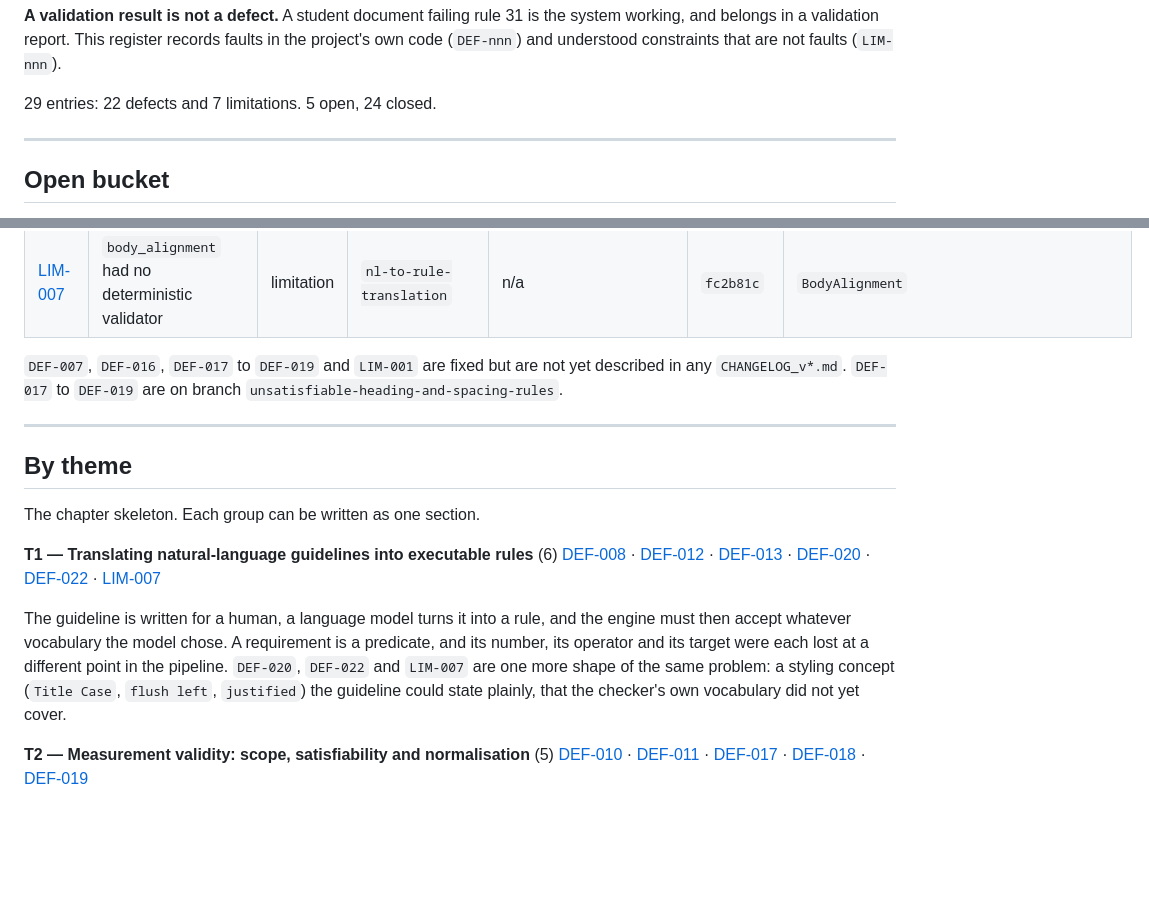
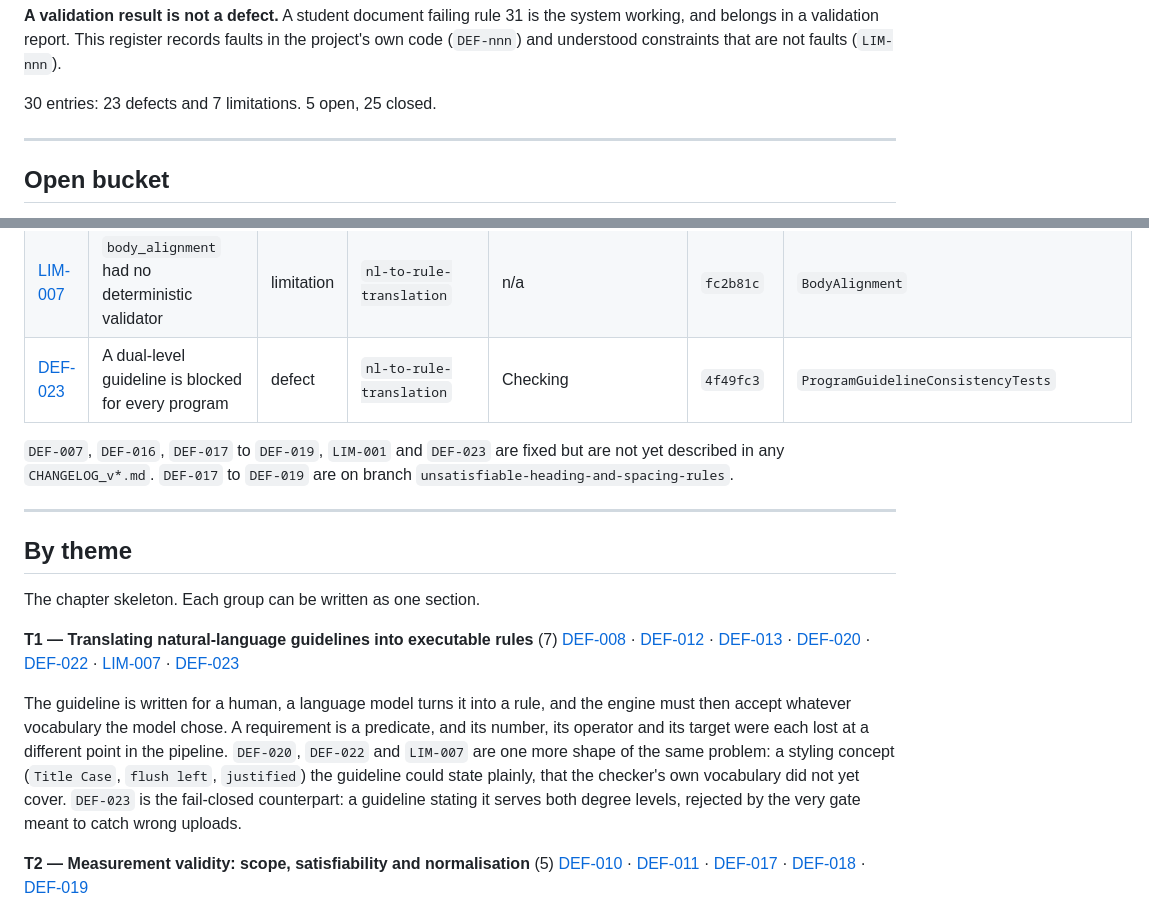
Before and after one commit to mh-shuvo/unisubmit-ai, a Markdown page: docs/defects/README.md, 2 parts joined by grey strips. GitHub-like rendering; blank space fills up the shorter version.

```diff
--- a/docs/defects/README.md
+++ b/docs/defects/README.md
@@ -12,7 +12,7 @@ the system working, and belongs in a validation report. This register records
 faults in the project's own code (`DEF-nnn`) and understood constraints that are
 not faults (`LIM-nnn`).
 
-29 entries: 22 defects and 7 limitations. 5 open, 24 closed.
+30 entries: 23 defects and 7 limitations. 5 open, 25 closed.
 
 ---
 
@@ -62,9 +62,10 @@ recorded only in `VALIDATION_FIX_v9_10_1.md`.
 | [DEF-020](DEF-020.md) | `heading_case` rejects correct title case | defect | `nl-to-rule-translation` | Algorithm/Method | `a44f94f` | `TitleCase` |
 | [DEF-022](DEF-022.md) | `heading_alignment` only ever checked for centering | defect | `nl-to-rule-translation` | Checking | `fc2b81c` | `HeadingAlignment` |
 | [LIM-007](LIM-007.md) | `body_alignment` had no deterministic validator | limitation | `nl-to-rule-translation` | n/a | `fc2b81c` | `BodyAlignment` |
+| [DEF-023](DEF-023.md) | A dual-level guideline is blocked for every program | defect | `nl-to-rule-translation` | Checking | `4f49fc3` | `ProgramGuidelineConsistencyTests` |
 
-`DEF-007`, `DEF-016`, `DEF-017` to `DEF-019` and `LIM-001` are fixed but are not
-yet described in any `CHANGELOG_v*.md`. `DEF-017` to `DEF-019` are on branch
+`DEF-007`, `DEF-016`, `DEF-017` to `DEF-019`, `LIM-001` and `DEF-023` are fixed
+but are not yet described in any `CHANGELOG_v*.md`. `DEF-017` to `DEF-019` are on branch
 `unsatisfiable-heading-and-spacing-rules`.
 
 ---
@@ -73,8 +74,8 @@ yet described in any `CHANGELOG_v*.md`. `DEF-017` to `DEF-019` are on branch
 
 The chapter skeleton. Each group can be written as one section.
 
-**T1 — Translating natural-language guidelines into executable rules** (6)
-[DEF-008](DEF-008.md) · [DEF-012](DEF-012.md) · [DEF-013](DEF-013.md) · [DEF-020](DEF-020.md) · [DEF-022](DEF-022.md) · [LIM-007](LIM-007.md)
+**T1 — Translating natural-language guidelines into executable rules** (7)
+[DEF-008](DEF-008.md) · [DEF-012](DEF-012.md) · [DEF-013](DEF-013.md) · [DEF-020](DEF-020.md) · [DEF-022](DEF-022.md) · [LIM-007](LIM-007.md) · [DEF-023](DEF-023.md)
 
 The guideline is written for a human, a language model turns it into a rule,
 and the engine must then accept whatever vocabulary the model chose. A
@@ -82,7 +83,9 @@ requirement is a predicate, and its number, its operator and its target were
 each lost at a different point in the pipeline. `DEF-020`, `DEF-022` and
 `LIM-007` are one more shape of the same problem: a styling concept
 (`Title Case`, `flush left`, `justified`) the guideline could state plainly,
-that the checker's own vocabulary did not yet cover.
+that the checker's own vocabulary did not yet cover. `DEF-023` is the
+fail-closed counterpart: a guideline stating it serves both degree levels,
+rejected by the very gate meant to catch wrong uploads.
 
 **T2 — Measurement validity: scope, satisfiability and normalisation** (5)
 [DEF-010](DEF-010.md) · [DEF-011](DEF-011.md) · [DEF-017](DEF-017.md) · [DEF-018](DEF-018.md) · [DEF-019](DEF-019.md)
```
Also changed, not shown: other parts of docs/defects/README.md (+15 -15 lines), docs/defects/DEF-023.md (added, +115 -0 lines).
